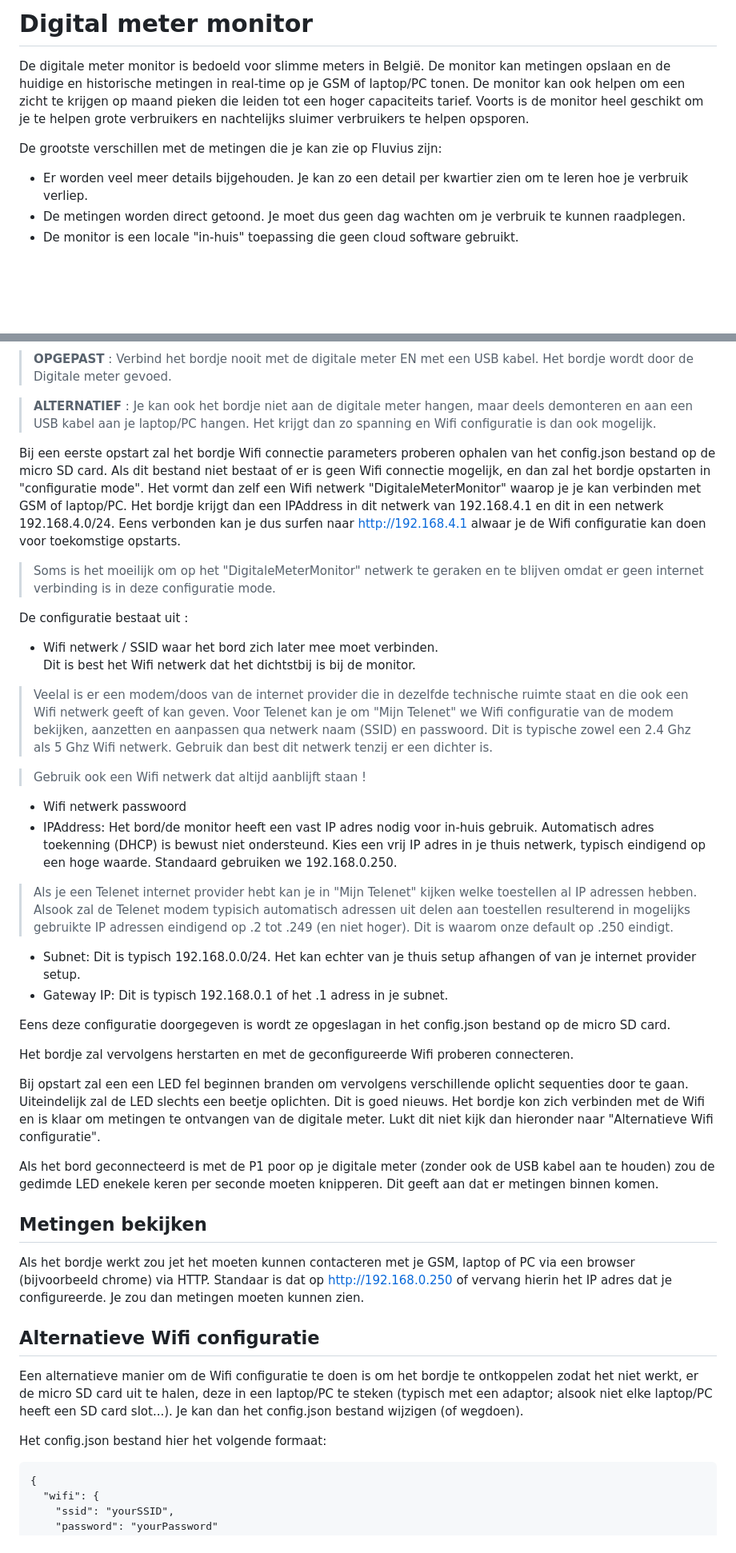
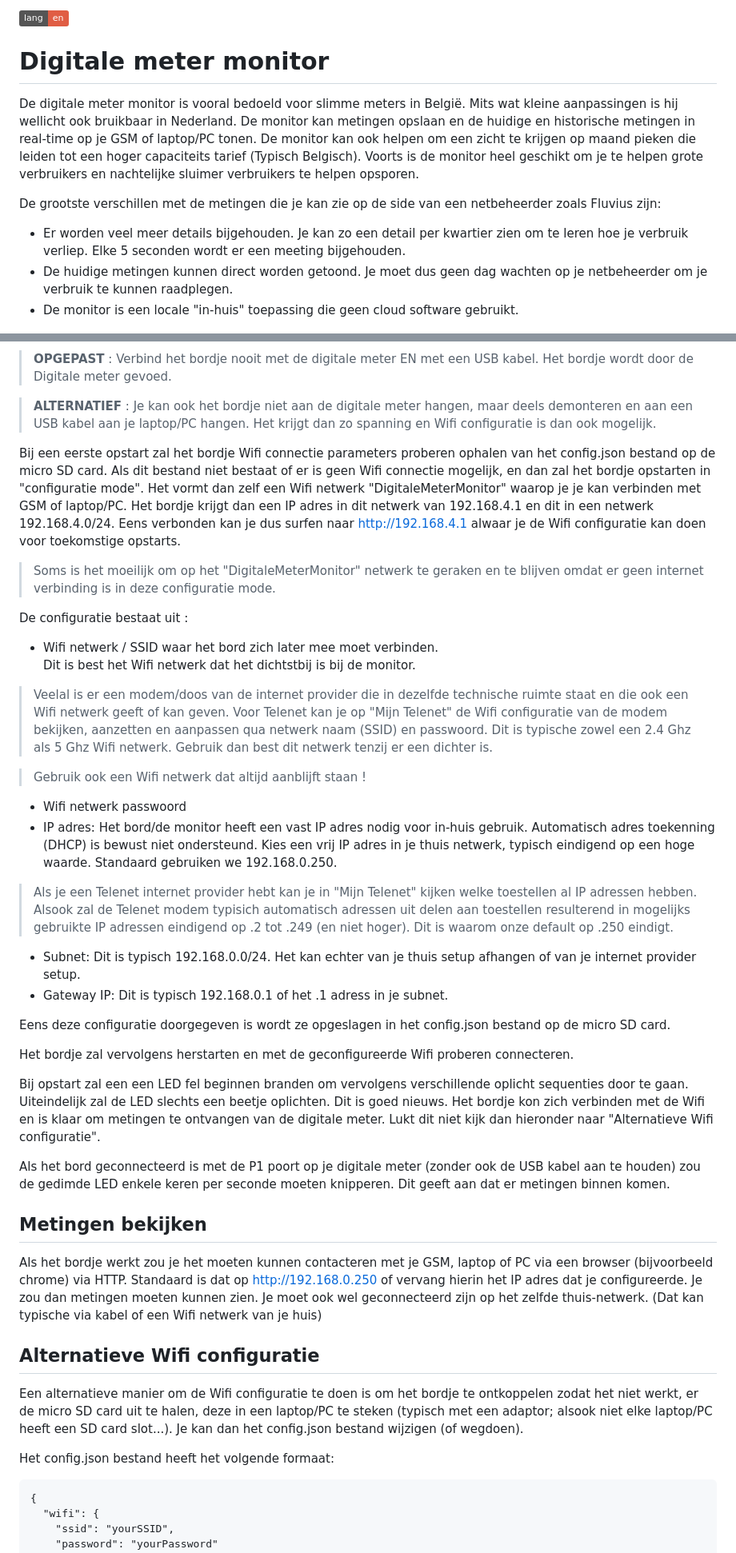
Before and after one commit to ockernuts/digital-power-meter-monitor, a Markdown page: README.nl.md, 2 parts joined by grey strips. Shown: that part at 80% size. Drawn GitHub-style; badges without logos; blank space fills up the shorter version.

Commit message:
Fixes in the documentation/ translation. Cross linking of language versions.

`````diff
--- a/README.nl.md
+++ b/README.nl.md
@@ -1,9 +1,11 @@
-# Digital meter monitor
-De digitale meter monitor is bedoeld voor slimme meters in België. De monitor kan metingen opslaan en de huidige en historische metingen in real-time op je GSM of laptop/PC tonen. De monitor kan ook helpen om een zicht te krijgen op maand pieken die leiden tot een hoger capaciteits tarief. Voorts is de monitor heel geschikt om je te helpen grote verbruikers en nachtelijks sluimer verbruikers te helpen opsporen.
+[![en](https://img.shields.io/badge/lang-en-red.svg)](README.md)
 
-De grootste verschillen met de metingen die je kan zie op Fluvius zijn:
-- Er worden veel meer details bijgehouden. Je kan zo een detail per kwartier zien om te leren hoe je verbruik verliep.
-- De metingen worden direct getoond. Je moet dus geen dag wachten om je verbruik te kunnen raadplegen.
+# Digitale meter monitor
+De digitale meter monitor is vooral bedoeld voor slimme meters in België. Mits wat kleine aanpassingen is hij wellicht ook bruikbaar in Nederland. De monitor kan metingen opslaan en de huidige en historische metingen in real-time op je GSM of laptop/PC tonen. De monitor kan ook helpen om een zicht te krijgen op maand pieken die leiden tot een hoger capaciteits tarief (Typisch Belgisch). Voorts is de monitor heel geschikt om je te helpen grote verbruikers en nachtelijke sluimer verbruikers te helpen opsporen.
+
+De grootste verschillen met de metingen die je kan zie op de side van een netbeheerder zoals Fluvius zijn:
+- Er worden veel meer details bijgehouden. Je kan zo een detail per kwartier zien om te leren hoe je verbruik verliep. Elke 5 seconden wordt er een meeting bijgehouden.
+- De huidige metingen kunnen direct worden getoond. Je moet dus geen dag wachten op je netbeheerder om je verbruik te kunnen raadplegen.
 - De monitor is een locale "in-huis" toepassing die geen cloud software gebruikt.
 
 
@@ -60,24 +62,24 @@ Je zou nu een LED moeten zien branden. Is dit niet het geval check dan of je P1
 > **ALTERNATIEF** : Je kan ook het bordje niet aan de digitale meter hangen, maar deels demonteren en aan een USB kabel aan je laptop/PC hangen. Het krijgt dan zo spanning en Wifi configuratie is dan ook mogelijk.
 
 Bij een eerste opstart zal het bordje Wifi connectie parameters proberen ophalen van het config.json bestand op de micro SD card.
-Als dit bestand niet bestaat of er is geen Wifi connectie mogelijk, en dan zal het bordje opstarten in "configuratie mode". Het vormt dan zelf een Wifi netwerk "DigitaleMeterMonitor" waarop je je kan verbinden met GSM of laptop/PC. Het bordje krijgt dan een IPAddress in dit netwerk van 192.168.4.1 en dit in een netwerk 192.168.4.0/24.
+Als dit bestand niet bestaat of er is geen Wifi connectie mogelijk, en dan zal het bordje opstarten in "configuratie mode". Het vormt dan zelf een Wifi netwerk "DigitaleMeterMonitor" waarop je je kan verbinden met GSM of laptop/PC. Het bordje krijgt dan een IP adres in dit netwerk van 192.168.4.1 en dit in een netwerk 192.168.4.0/24.
 Eens verbonden kan je dus surfen naar http://192.168.4.1 alwaar je de Wifi configuratie kan doen voor toekomstige opstarts.
 > Soms is het moeilijk om op het "DigitaleMeterMonitor" netwerk te geraken en te blijven omdat er geen internet verbinding is in deze configuratie mode.
 
 De configuratie bestaat uit :
 - Wifi netwerk / SSID waar het bord zich later mee moet verbinden.
 Dit is best het Wifi netwerk dat het dichtstbij is bij de monitor.
-> Veelal is er een modem/doos van de internet provider die in dezelfde technische ruimte staat en die ook een Wifi netwerk geeft of kan geven. Voor Telenet kan je om "Mijn Telenet" we Wifi configuratie van de modem bekijken, aanzetten en aanpassen qua netwerk naam (SSID) en passwoord. Dit is typische zowel een 2.4 Ghz als 5 Ghz Wifi netwerk. Gebruik dan best dit netwerk tenzij er een dichter is.
+> Veelal is er een modem/doos van de internet provider die in dezelfde technische ruimte staat en die ook een Wifi netwerk geeft of kan geven. Voor Telenet kan je op "Mijn Telenet" de Wifi configuratie van de modem bekijken, aanzetten en aanpassen qua netwerk naam (SSID) en passwoord. Dit is typische zowel een 2.4 Ghz als 5 Ghz Wifi netwerk. Gebruik dan best dit netwerk tenzij er een dichter is.
 
 > Gebruik ook een Wifi netwerk dat altijd aanblijft staan !
 
 - Wifi netwerk passwoord
-- IPAddress: Het bord/de monitor heeft een vast IP adres nodig voor in-huis gebruik. Automatisch adres toekenning (DHCP) is bewust niet ondersteund. Kies een vrij IP adres in je thuis netwerk, typisch eindigend op een hoge waarde. Standaard gebruiken we 192.168.0.250.
+- IP adres: Het bord/de monitor heeft een vast IP adres nodig voor in-huis gebruik. Automatisch adres toekenning (DHCP) is bewust niet ondersteund. Kies een vrij IP adres in je thuis netwerk, typisch eindigend op een hoge waarde. Standaard gebruiken we 192.168.0.250.
 > Als je een Telenet internet provider hebt kan je in "Mijn Telenet" kijken welke toestellen al IP adressen hebben. Alsook zal de Telenet modem typisich automatisch adressen uit delen aan toestellen resulterend in mogelijks gebruikte IP adressen eindigend op .2 tot .249 (en niet hoger). Dit is waarom onze default op .250 eindigt.
 - Subnet: Dit is typisch 192.168.0.0/24. Het kan echter van je thuis setup afhangen of van je internet provider setup.
 - Gateway IP: Dit is typisch 192.168.0.1 of het .1 adress in je subnet.
 
-Eens deze configuratie doorgegeven is wordt ze opgeslagan in het config.json bestand op de micro SD card.
+Eens deze configuratie doorgegeven is wordt ze opgeslagen in het config.json bestand op de micro SD card.
 
 Het bordje zal vervolgens herstarten en met de geconfigureerde Wifi proberen connecteren.
 
@@ -85,17 +87,18 @@ Bij opstart zal een een LED fel beginnen branden om vervolgens verschillende opl
 Uiteindelijk zal de LED slechts een beetje oplichten. Dit is goed nieuws. Het bordje kon zich verbinden met de Wifi en is klaar om metingen te ontvangen van de digitale meter.
 Lukt dit niet kijk dan hieronder naar "Alternatieve Wifi configuratie".
 
-Als het bord geconnecteerd is met de P1 poor op je digitale meter (zonder ook de USB kabel aan te houden) zou de gedimde LED enekele keren per seconde moeten knipperen. Dit geeft aan dat er metingen binnen komen.
+Als het bord geconnecteerd is met de P1 poort op je digitale meter (zonder ook de USB kabel aan te houden) zou de gedimde LED enkele keren per seconde moeten knipperen. Dit geeft aan dat er metingen binnen komen.
 
 ## Metingen bekijken
-Als het bordje werkt zou jet het moeten kunnen contacteren met je GSM, laptop of PC via een browser (bijvoorbeeld chrome) via HTTP.
-Standaar is dat op http://192.168.0.250 of vervang hierin het IP adres dat je configureerde.
+Als het bordje werkt zou je het moeten kunnen contacteren met je GSM, laptop of PC via een browser (bijvoorbeeld chrome) via HTTP.
+Standaard is dat op http://192.168.0.250 of vervang hierin het IP adres dat je configureerde.
 Je zou dan metingen moeten kunnen zien.
+Je moet ook wel geconnecteerd zijn op het zelfde thuis-netwerk. (Dat kan typische via kabel of een Wifi netwerk van je huis)
 
 ## Alternatieve Wifi configuratie
 Een alternatieve manier om de Wifi configuratie te doen is om het bordje te ontkoppelen zodat het niet werkt, er de micro SD card uit te halen, deze in een laptop/PC te steken (typisch met een adaptor; alsook niet elke laptop/PC heeft een SD card slot...). Je kan dan het config.json bestand wijzigen (of wegdoen).
 
-Het config.json bestand hier het volgende formaat:
+Het config.json bestand heeft het volgende formaat:
 ````
 {
   "wifi": {
`````
Also changed, not shown: other parts of README.nl.md (+7 -7 lines), README.md (+2 -0 lines).
